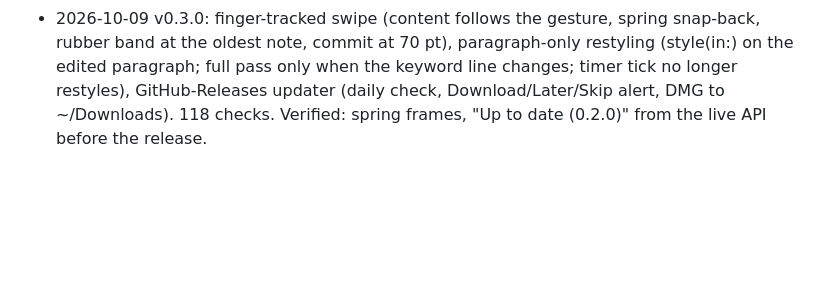
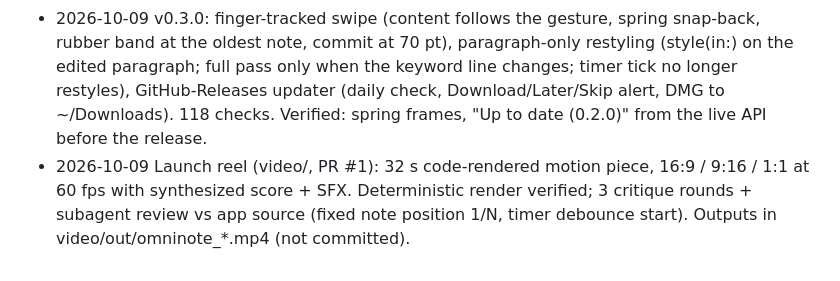
Before and after one commit to Wizard780/omninote, a Markdown page: progress.md, the part around the change. Rendered like a GitHub page; blank space fills up the shorter version.

Commit message:
progress: launch reel
Co-Authored-By: Claude Opus 5.5 (1M context) <noreply@anthropic.com>

```diff
--- a/progress.md
+++ b/progress.md
@@ -33,3 +33,4 @@ Build "omninote", an open alternative to Antinote (see ANTINOTE_RE.md), as a nat
 - 2026-10-08 Settings: hover gear in the top-right corner opens a SwiftUI popover (theme, font, size, menu bar, Dock, pin, auto-delete) backed by SettingsModel; menus stay in sync. Second review pass fixed 7 findings: backspace on an empty list marker, keystrokes during the swipe animation, duplicate theme names, timer debounce across notes, stale pill fade, exotic line separators, CRLF. 113 checks. Verified popover via omninote://settings on the installed copy (docs/screenshot-settings.png). Not verified: hover reveal, toggling Dock/menu bar live (needs real input). Gotcha: both dist/ and /Applications bundles register the URL scheme; test against the installed copy only.
 - 2026-10-08 v0.2.0: settings panel restyled with the editor's theme palette and font. evidence/ (Antinote's shipped artifacts) removed from the repo and its history before making the GitHub repo public; theme test now reads Resources/themes/dracula.json.
 - 2026-10-09 v0.3.0: finger-tracked swipe (content follows the gesture, spring snap-back, rubber band at the oldest note, commit at 70 pt), paragraph-only restyling (style(in:) on the edited paragraph; full pass only when the keyword line changes; timer tick no longer restyles), GitHub-Releases updater (daily check, Download/Later/Skip alert, DMG to ~/Downloads). 118 checks. Verified: spring frames, "Up to date (0.2.0)" from the live API before the release.
+- 2026-10-09 Launch reel (video/, PR #1): 32 s code-rendered motion piece, 16:9 / 9:16 / 1:1 at 60 fps with synthesized score + SFX. Deterministic render verified; 3 critique rounds + subagent review vs app source (fixed note position 1/N, timer debounce start). Outputs in video/out/omninote_*.mp4 (not committed).
```
